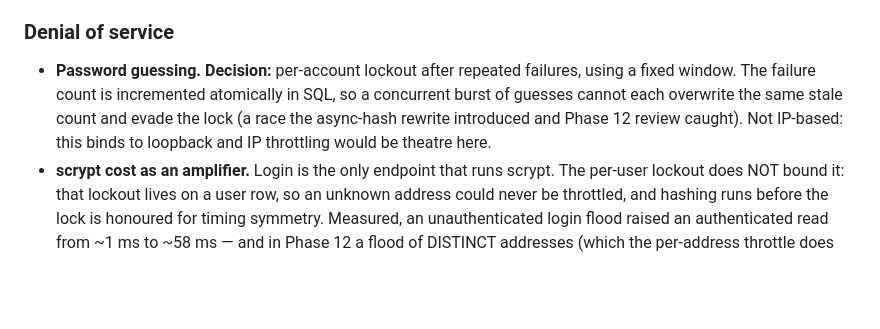
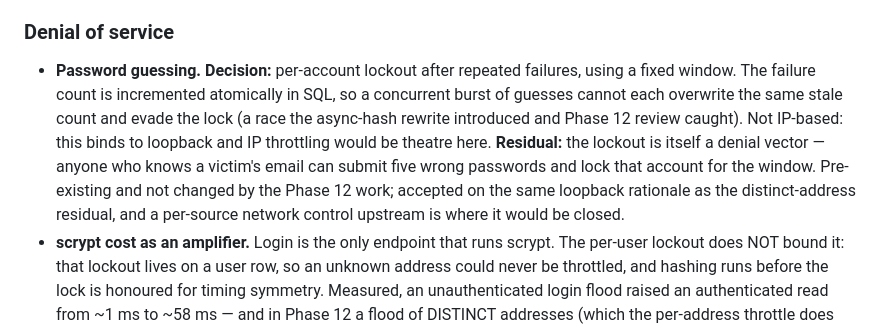
Before and after one commit to Chaddacus/foundation-lab, a Markdown page: docs/threat-model-authn-authz.md, the part around the change. Drawn GitHub-style; blank space fills up the shorter version.

```diff
--- a/docs/threat-model-authn-authz.md
+++ b/docs/threat-model-authn-authz.md
@@ -54,7 +54,7 @@ Foundation Lab holds no real customer data. The classes above describe how the c
 
 ### Denial of service
 
-- **Password guessing.** **Decision:** per-account lockout after repeated failures, using a fixed window. The failure count is incremented atomically in SQL, so a concurrent burst of guesses cannot each overwrite the same stale count and evade the lock (a race the async-hash rewrite introduced and Phase 12 review caught). Not IP-based: this binds to loopback and IP throttling would be theatre here.
+- **Password guessing.** **Decision:** per-account lockout after repeated failures, using a fixed window. The failure count is incremented atomically in SQL, so a concurrent burst of guesses cannot each overwrite the same stale count and evade the lock (a race the async-hash rewrite introduced and Phase 12 review caught). Not IP-based: this binds to loopback and IP throttling would be theatre here. **Residual:** the lockout is itself a denial vector — anyone who knows a victim's email can submit five wrong passwords and lock that account for the window. Pre-existing and not changed by the Phase 12 work; accepted on the same loopback rationale as the distinct-address residual, and a per-source network control upstream is where it would be closed.
 - **scrypt cost as an amplifier.** Login is the only endpoint that runs scrypt. The per-user lockout does NOT bound it: that lockout lives on a user row, so an unknown address could never be throttled, and hashing runs before the lock is honoured for timing symmetry. Measured, an unauthenticated login flood raised an authenticated read from ~1 ms to ~58 ms — and in Phase 12 a flood of DISTINCT addresses (which the per-address throttle does not bound) drove it to ~1.66 s. **Decision (Phase 12):** hashing moved off the main thread (async scrypt) so it no longer blocks the event loop, plus a global hash-concurrency gate (8 concurrent, 32 queued) that sheds excess as a retryable 503. The per-address throttle is now an ATOMIC check-and-count before hashing (the earlier check-then-count straddled the async hash and admitted concurrent arrivals past its bound), and the per-user lockout increment is now an atomic SQL increment (the earlier read-modify-write across the async hash let concurrent failures overwrite the same count, defeating lockout). **Residual:** the global gate is blunt — under sustained flood it can shed legitimate logins; a per-source network rate limit upstream would fix that and is deferred, not designed. Load-shedding returns 503, identical for known and unknown emails.
 - **Malformed request crash.** Closed in the slice-1 review fixes; the regression tests stay.
 
```
Also changed, not shown: SPEC.md (+1 -1 lines).
